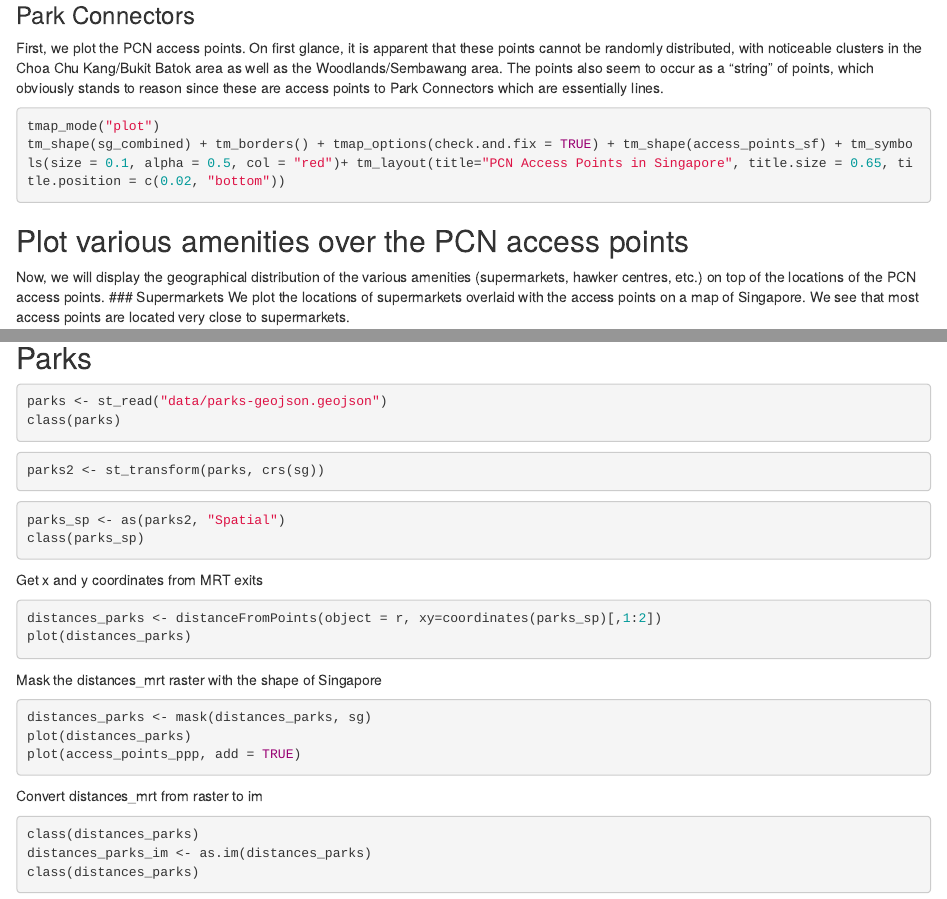
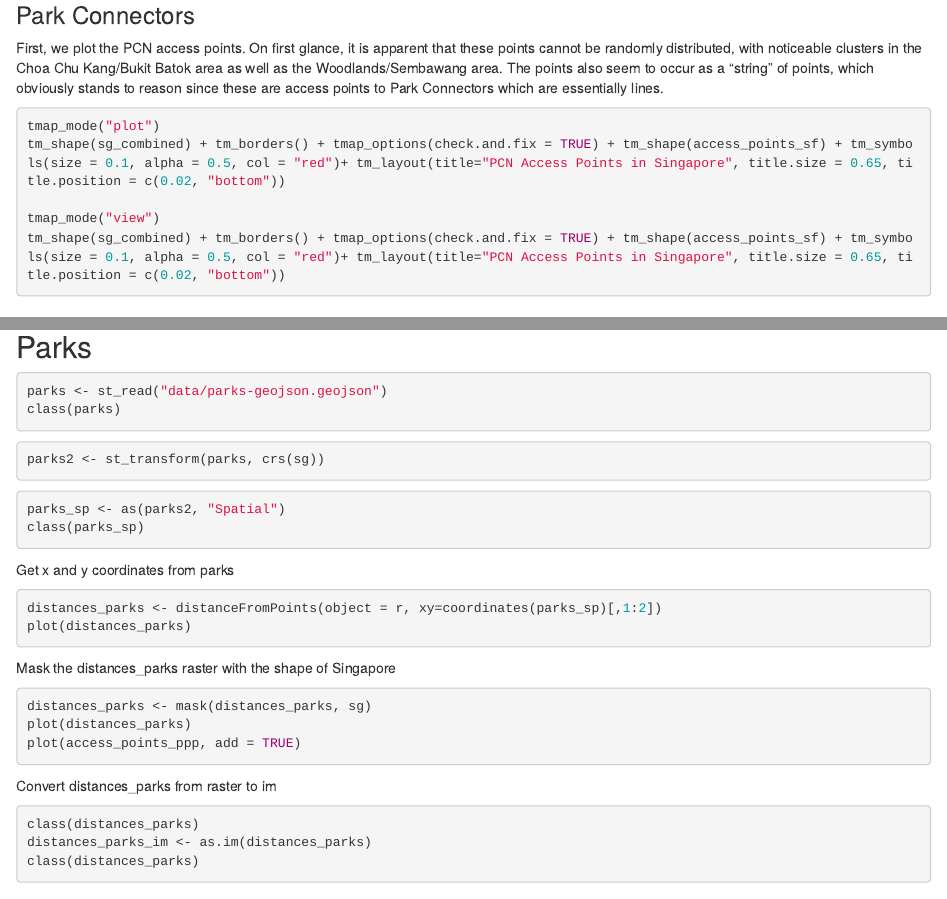
Before and after one commit to darellelogram/geo-analysis-PCN-SG, an R Markdown document (Project.Rmd): the page in a window 1100 px wide, from 980 px down, and a second part further down, joined at a grey line. Rendered offline with R 4.5, knitr and Pandoc, with nearby package versions; the code chunks are not run, so their results and figures are left out.

Commit message:
formatting edits

````diff
--- a/Project.Rmd
+++ b/Project.Rmd
@@ -60,6 +60,9 @@ pop_density
 First, we plot the PCN access points. On first glance, it is apparent that these points cannot be randomly distributed, with noticeable clusters in the Choa Chu Kang/Bukit Batok area as well as the Woodlands/Sembawang area. The points also seem to occur as a "string" of points, which obviously stands to reason since these are access points to Park Connectors which are essentially lines.
 ```{r}
 tmap_mode("plot")
+tm_shape(sg_combined) + tm_borders() + tmap_options(check.and.fix = TRUE) + tm_shape(access_points_sf) + tm_symbols(size = 0.1, alpha = 0.5, col = "red")+ tm_layout(title="PCN Access Points in Singapore", title.size = 0.65, title.position = c(0.02, "bottom"))
+
+tmap_mode("view")
 tm_shape(sg_combined) + tm_borders() + tmap_options(check.and.fix = TRUE) + tm_shape(access_points_sf) + tm_symbols(size = 0.1, alpha = 0.5, col = "red")+ tm_layout(title="PCN Access Points in Singapore", title.size = 0.65, title.position = c(0.02, "bottom"))
 ```
 ## Plot various amenities over the PCN access points
@@ -352,18 +357,18 @@ parks2 <- st_transform(parks, crs(sg))
 parks_sp <- as(parks2, "Spatial")
 class(parks_sp)
 ```
-Get x and y coordinates from MRT exits
+Get x and y coordinates from parks
 ```{r}
 distances_parks <- distanceFromPoints(object = r, xy=coordinates(parks_sp)[,1:2])
 plot(distances_parks)
 ```
-Mask the distances_mrt raster with the shape of Singapore
+Mask the distances_parks raster with the shape of Singapore
 ```{r}
 distances_parks <- mask(distances_parks, sg)
 plot(distances_parks)
 plot(access_points_ppp, add = TRUE)
 ```
-Convert distances_mrt from raster to im
+Convert distances_parks from raster to im
 ```{r}
 class(distances_parks)
 distances_parks_im <- as.im(distances_parks)
````
Also changed, not shown: Project.Rmd (9 more changed lines).
